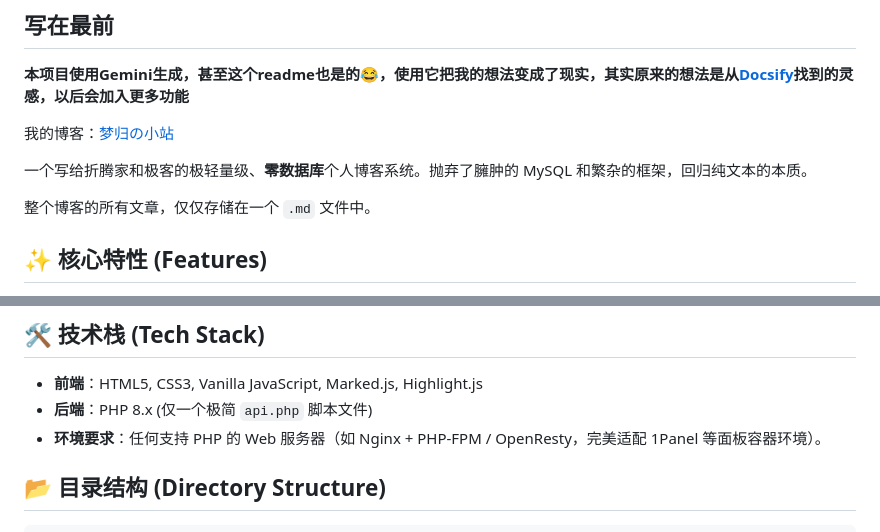
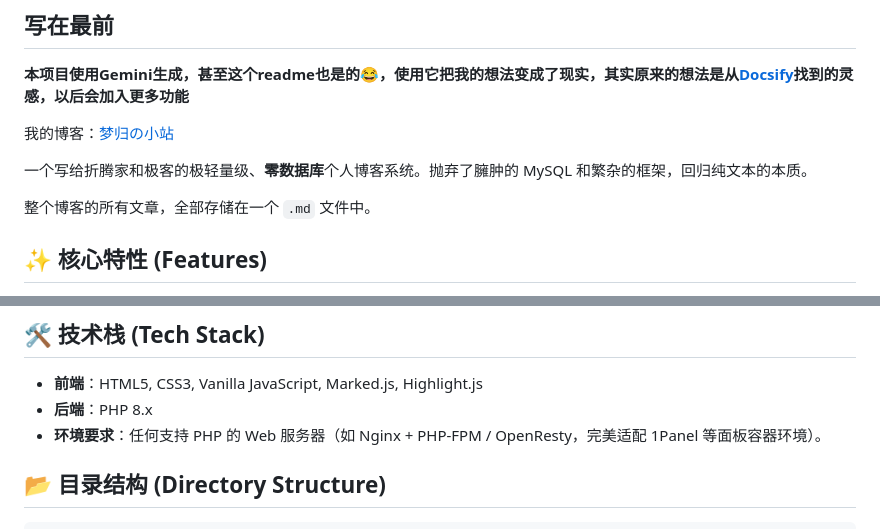
Before and after one commit to mengguizzz/SFMblog, a Markdown page: README.md, 2 parts joined by grey strips. GitHub-like rendering.

```diff
--- a/README.md
+++ b/README.md
@@ -8,7 +8,7 @@
 
 一个写给折腾家和极客的极轻量级、**零数据库**个人博客系统。抛弃了臃肿的 MySQL 和繁杂的框架，回归纯文本的本质。
 
-整个博客的所有文章，仅仅存储在一个 `.md` 文件中。
+整个博客的所有文章，全部存储在一个 `.md` 文件中。
 
 ## ✨ 核心特性 (Features)
 
@@ -24,7 +24,7 @@
 ## 🛠️ 技术栈 (Tech Stack)
 
 - **前端**：HTML5, CSS3, Vanilla JavaScript, Marked.js, Highlight.js
-- **后端**：PHP 8.x (仅一个极简 `api.php` 脚本文件)
+- **后端**：PHP 8.x
 - **环境要求**：任何支持 PHP 的 Web 服务器（如 Nginx + PHP-FPM / OpenResty，完美适配 1Panel 等面板容器环境）。
 
 ## 📂 目录结构 (Directory Structure)
```
